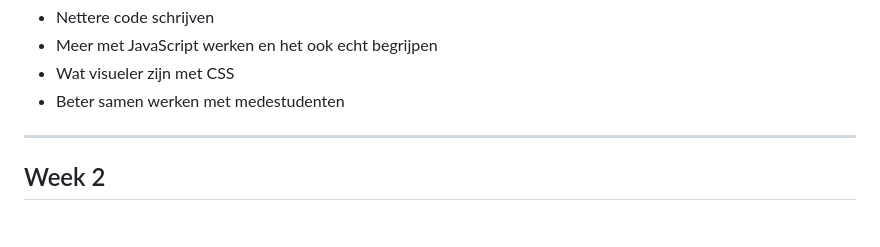
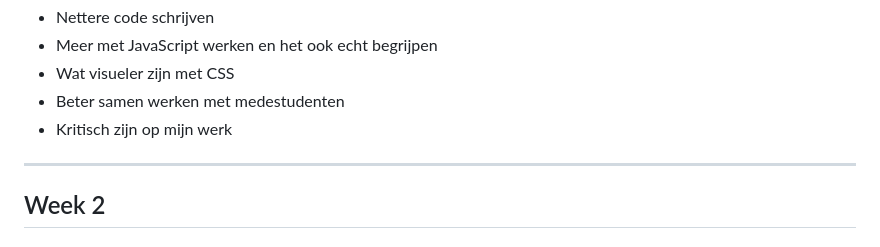
Before and after one commit to 3hos15/wieischoice, a Markdown page: README.md, the part around the change. GitHub-like rendering.

```diff
--- a/README.md
+++ b/README.md
@@ -81,6 +81,7 @@ Mijn leerdoelen voor deze opdracht en voor de toekomst zijn:
 * Meer met JavaScript werken en het ook echt begrijpen
 * Wat visueler zijn met CSS
 * Beter samen werken met medestudenten
+* Kritisch zijn op mijn werk
 
 ---
 
```
